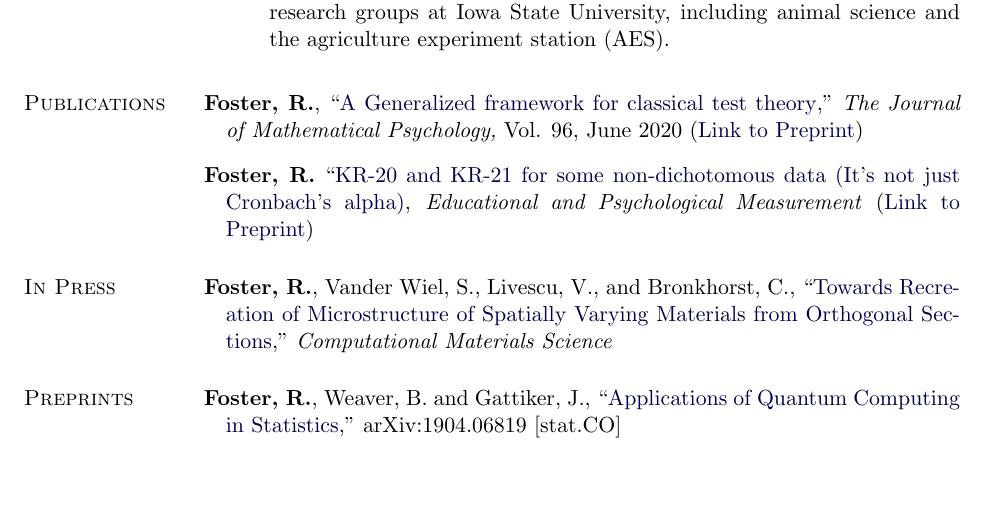
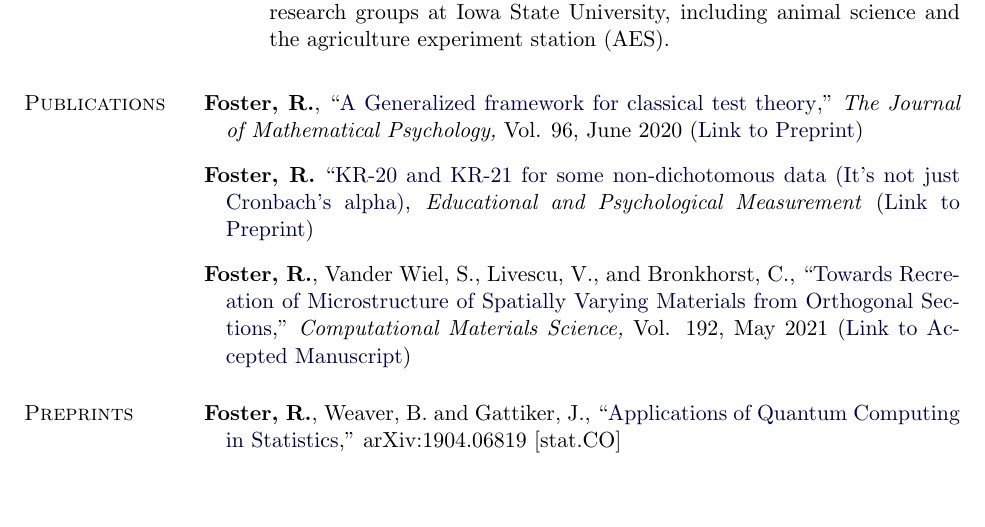
Before and after one commit to rcfoster/rcfoster.github.io, a LaTeX CV (cv/CV.tex): part of page 2 of 3, cut so that both start at the same text, the shorter picture padded with empty space. Compiled offline with pdfLaTeX.

Commit message:
Add AM Paper to CV
Update CV with link to published manuscript in Computational Materials
Science

```diff
--- a/cv/CV.tex
+++ b/cv/CV.tex
@@ -318,8 +318,9 @@ Department of statistics
 %\textit{Publications in Statistical Journals}
 \begin{bibsection}
 %\begin{etaremune}
-\item  \textbf{Foster, R.}, ``\href{https://www.sciencedirect.com/science/article/abs/pii/S002224962030016X}{A Generalized framework for classical test theory},"  \emph{The Journal of Mathematical Psychology,} Vol. 96, June 2020  (\href{https://psyarxiv.com/4j9vt/}{Link to Preprint})
+\item  \textbf{Foster, R.}, ``\href{https://doi.org/10.1016/j.jmp.2020.102330}{A Generalized framework for classical test theory},"  \emph{The Journal of Mathematical Psychology,} Vol. 96, June 2020  (\href{https://psyarxiv.com/4j9vt/}{Link to Preprint})
 \item \textbf{Foster, R.} ``\href{https://doi.org/10.1177/0013164421992535}{KR-20 and KR-21 for some non-dichotomous data (It's not just Cronbach's alpha)}, \emph{Educational and Psychological Measurement}  (\href{https://psyarxiv.com/63a9k/}{Link to Preprint})
+\item \textbf{Foster, R.}, Vander Wiel, S., Livescu, V., and Bronkhorst, C., ``\href{https://doi.org/10.1016/j.commatsci.2021.110313}{Towards Recreation of Microstructure of Spatially Varying  Materials from Orthogonal Sections},'' \emph{Computational Materials Science,} Vol. 192, May 2021 (\href{https://github.com/rcfoster/rcfoster.github.io/blob/master/Writing/Papers/AM\%20Paper.pdf}{Link to Accepted Manuscript})
 %\end{etaremune}
 \end{bibsection}
 
@@ -330,10 +331,10 @@ Department of statistics
 %	\item None
 %\end{bibsection}
 
-\section{In Press}
-\begin{bibsection}
-\item \textbf{Foster, R.}, Vander Wiel, S., Livescu, V., and Bronkhorst, C., ``\href{https://github.com/rcfoster/rcfoster.github.io/blob/master/Writing/Papers/AM\%20Paper.pdf}{Towards Recreation of Microstructure of Spatially Varying  Materials from Orthogonal Sections},'' \emph{Computational Materials Science}
-\end{bibsection}
+%\section{In Press}
+%\begin{bibsection}
+%\item
+%\end{bibsection}
 
 \section{Preprints}
 \begin{bibsection}
```
Also changed, not shown: cv/CV.pdf, 4 other files.
